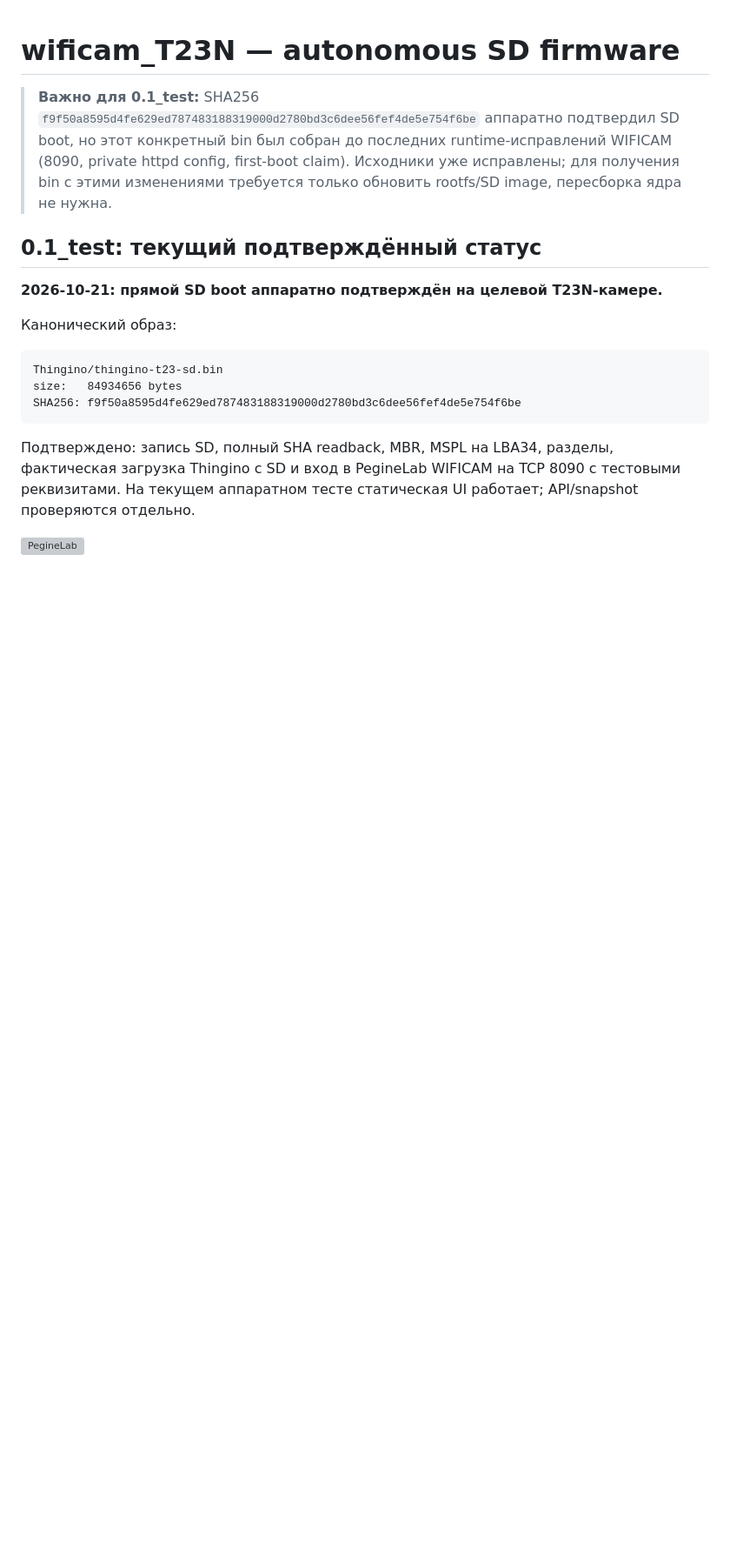
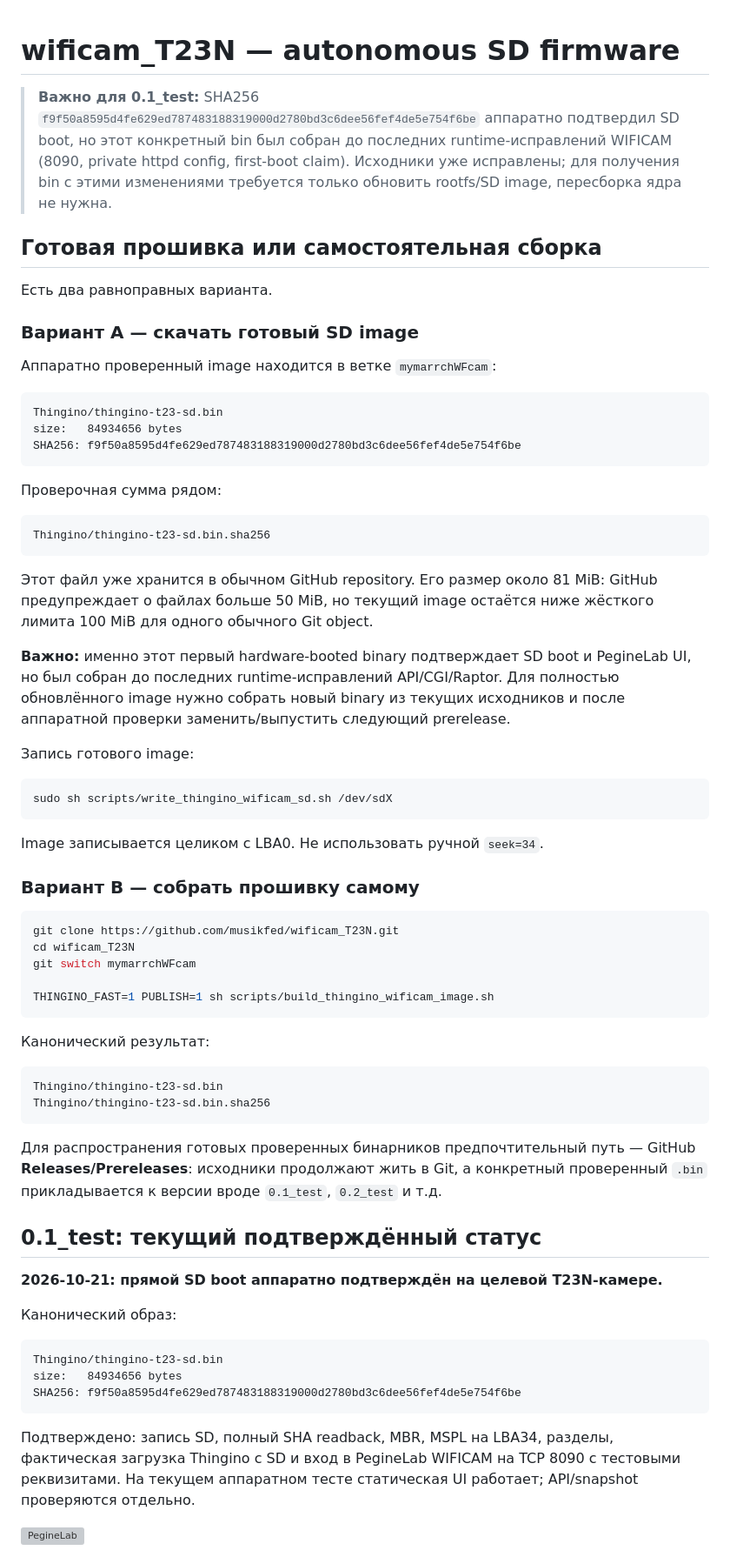
Before and after one commit to musikfed/wificam_T23N, a Markdown page: README.md, the part around the change. Shown at 87% size. Drawn GitHub-style; blank space fills up the shorter version; grey boxes are pictures that could not be loaded.

Commit message:
docs: add prebuilt-vs-build firmware choice / добавить выбор готовой прошивки или сборки

````diff
--- a/README.md
+++ b/README.md
@@ -6,6 +6,65 @@
 > runtime-исправлений WIFICAM (8090, private httpd config, first-boot claim).
 > Исходники уже исправлены; для получения bin с этими изменениями требуется
 > только обновить rootfs/SD image, пересборка ядра не нужна.
+
+## Готовая прошивка или самостоятельная сборка
+
+Есть два равноправных варианта.
+
+### Вариант A — скачать готовый SD image
+
+Аппаратно проверенный image находится в ветке `mymarrchWFcam`:
+
+```text
+Thingino/thingino-t23-sd.bin
+size:   84934656 bytes
+SHA256: f9f50a8595d4fe629ed787483188319000d2780bd3c6dee56fef4de5e754f6be
+```
+
+Проверочная сумма рядом:
+
+```text
+Thingino/thingino-t23-sd.bin.sha256
+```
+
+Этот файл уже хранится в обычном GitHub repository. Его размер около 81 MiB:
+GitHub предупреждает о файлах больше 50 MiB, но текущий image остаётся ниже
+жёсткого лимита 100 MiB для одного обычного Git object.
+
+**Важно:** именно этот первый hardware-booted binary подтверждает SD boot и
+PegineLab UI, но был собран до последних runtime-исправлений API/CGI/Raptor.
+Для полностью обновлённого image нужно собрать новый binary из текущих
+исходников и после аппаратной проверки заменить/выпустить следующий prerelease.
+
+Запись готового image:
+
+```sh
+sudo sh scripts/write_thingino_wificam_sd.sh /dev/sdX
+```
+
+Image записывается целиком с LBA0. Не использовать ручной `seek=34`.
+
+### Вариант B — собрать прошивку самому
+
+```sh
+git clone https://github.com/musikfed/wificam_T23N.git
+cd wificam_T23N
+git switch mymarrchWFcam
+
+THINGINO_FAST=1 PUBLISH=1 sh scripts/build_thingino_wificam_image.sh
+```
+
+Канонический результат:
+
+```text
+Thingino/thingino-t23-sd.bin
+Thingino/thingino-t23-sd.bin.sha256
+```
+
+Для распространения готовых проверенных бинарников предпочтительный путь —
+GitHub **Releases/Prereleases**: исходники продолжают жить в Git, а конкретный
+проверенный `.bin` прикладывается к версии вроде `0.1_test`, `0.2_test`
+и т.д.
 
 ## 0.1_test: текущий подтверждённый статус
 
````
